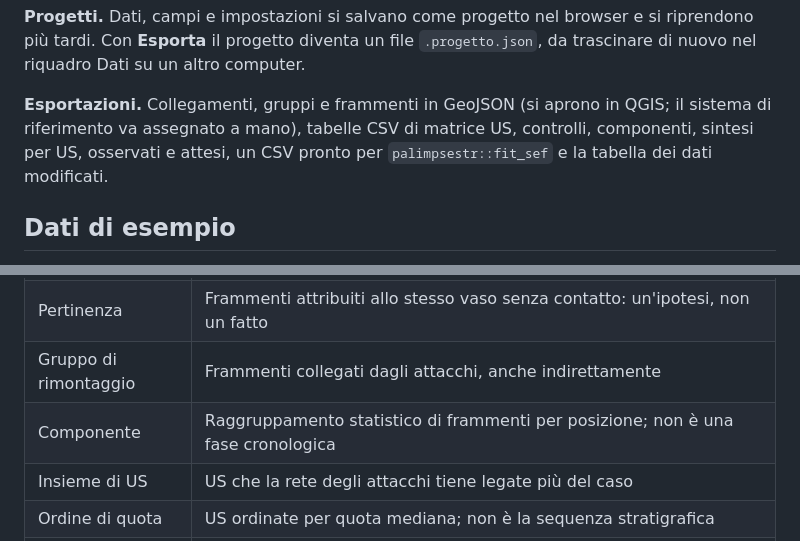
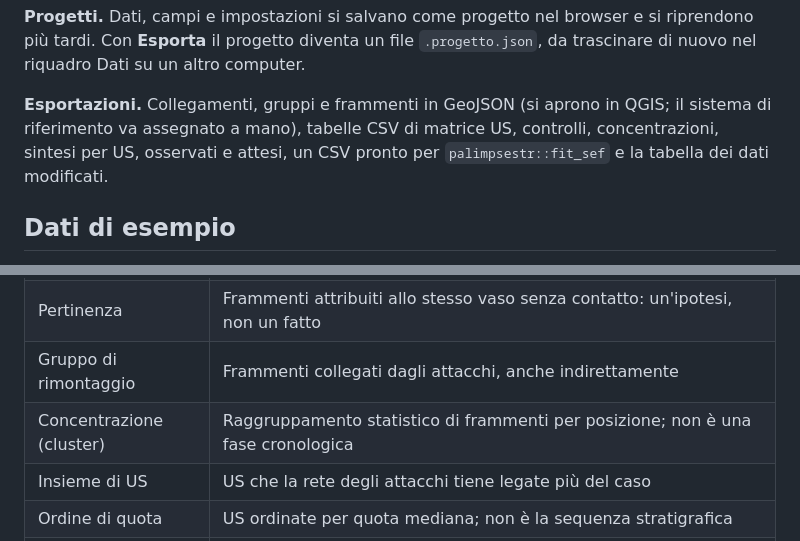
Before and after one commit to enzococca/rete-dei-rimontaggi, a Markdown page: README.md, 2 parts joined by grey strips. GitHub-like rendering.

```diff
--- a/README.md
+++ b/README.md
@@ -89,7 +89,7 @@ Ogni correzione si applica con un clic, si può annullare e resta registrata nel
 
 **Progetti.** Dati, campi e impostazioni si salvano come progetto nel browser e si riprendono più tardi. Con **Esporta** il progetto diventa un file `.progetto.json`, da trascinare di nuovo nel riquadro Dati su un altro computer.
 
-**Esportazioni.** Collegamenti, gruppi e frammenti in GeoJSON (si aprono in QGIS; il sistema di riferimento va assegnato a mano), tabelle CSV di matrice US, controlli, componenti, sintesi per US, osservati e attesi, un CSV pronto per `palimpsestr::fit_sef` e la tabella dei dati modificati.
+**Esportazioni.** Collegamenti, gruppi e frammenti in GeoJSON (si aprono in QGIS; il sistema di riferimento va assegnato a mano), tabelle CSV di matrice US, controlli, concentrazioni, sintesi per US, osservati e attesi, un CSV pronto per `palimpsestr::fit_sef` e la tabella dei dati modificati.
 
 ## Dati di esempio
 
@@ -111,7 +111,7 @@ I primi tre sono sia in CSV sia in GeoJSON, con dati identici.
 | Attacco | Due frammenti le cui fratture combaciano: erano lo stesso oggetto fino alla stessa rottura (non per forza la stessa deposizione) |
 | Pertinenza | Frammenti attribuiti allo stesso vaso senza contatto: un'ipotesi, non un fatto |
 | Gruppo di rimontaggio | Frammenti collegati dagli attacchi, anche indirettamente |
-| Componente | Raggruppamento statistico di frammenti per posizione; non è una fase cronologica |
+| Concentrazione (cluster) | Raggruppamento statistico di frammenti per posizione; non è una fase cronologica |
 | Insieme di US | US che la rete degli attacchi tiene legate più del caso |
 | Ordine di quota | US ordinate per quota mediana; non è la sequenza stratigrafica |
 | Atteso | Valore che si avrebbe se gli attacchi fossero distribuiti a caso |
```
Also changed, not shown: other parts of README.md (+5 -5 lines), dati_esempio/LEGGIMI.md (+4 -4 lines), docs/img/panoramica.jpg, docs/img/scheda_componenti.jpg (deleted), docs/img/scheda_concentrazioni.jpg (added), 1 other file.
